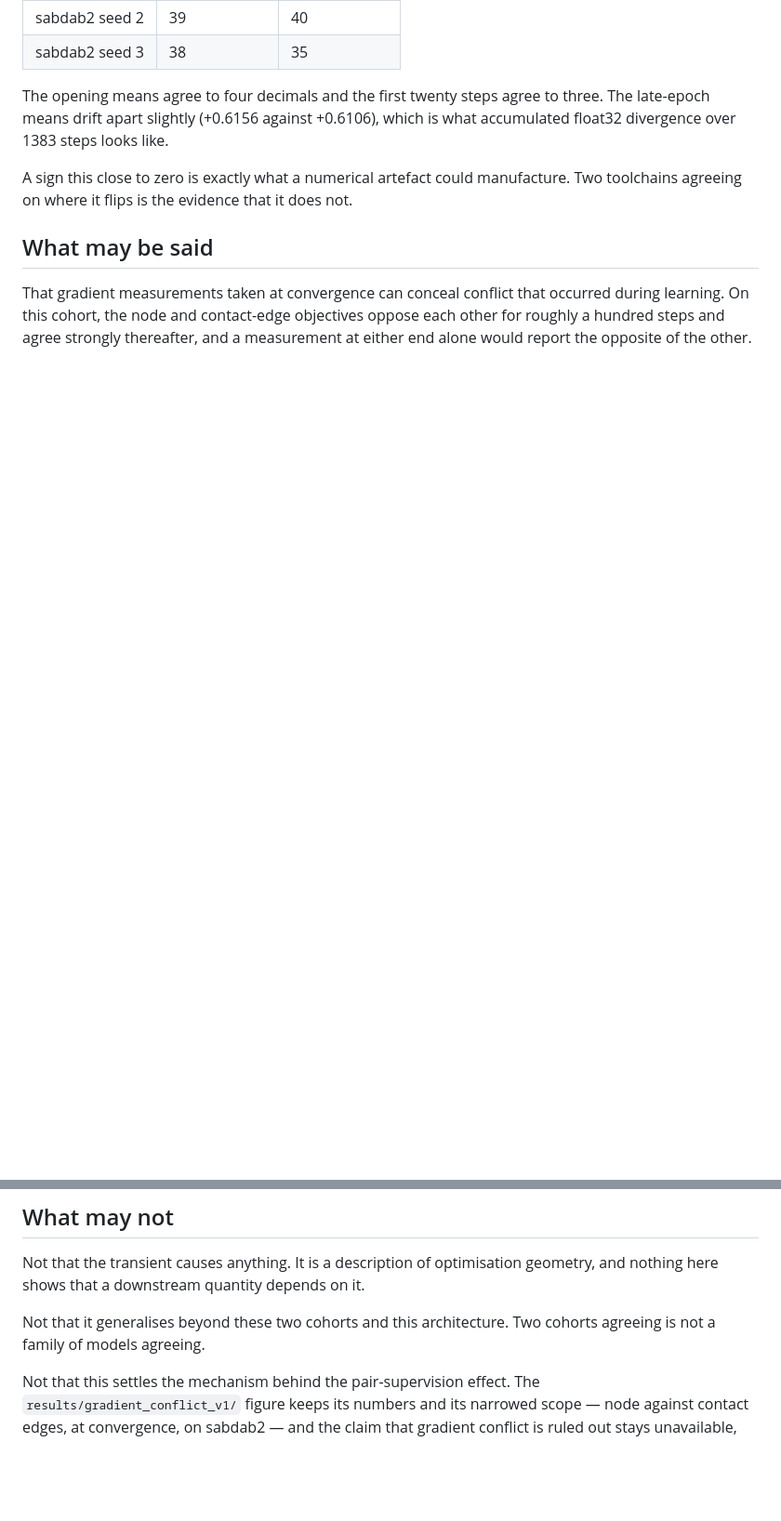
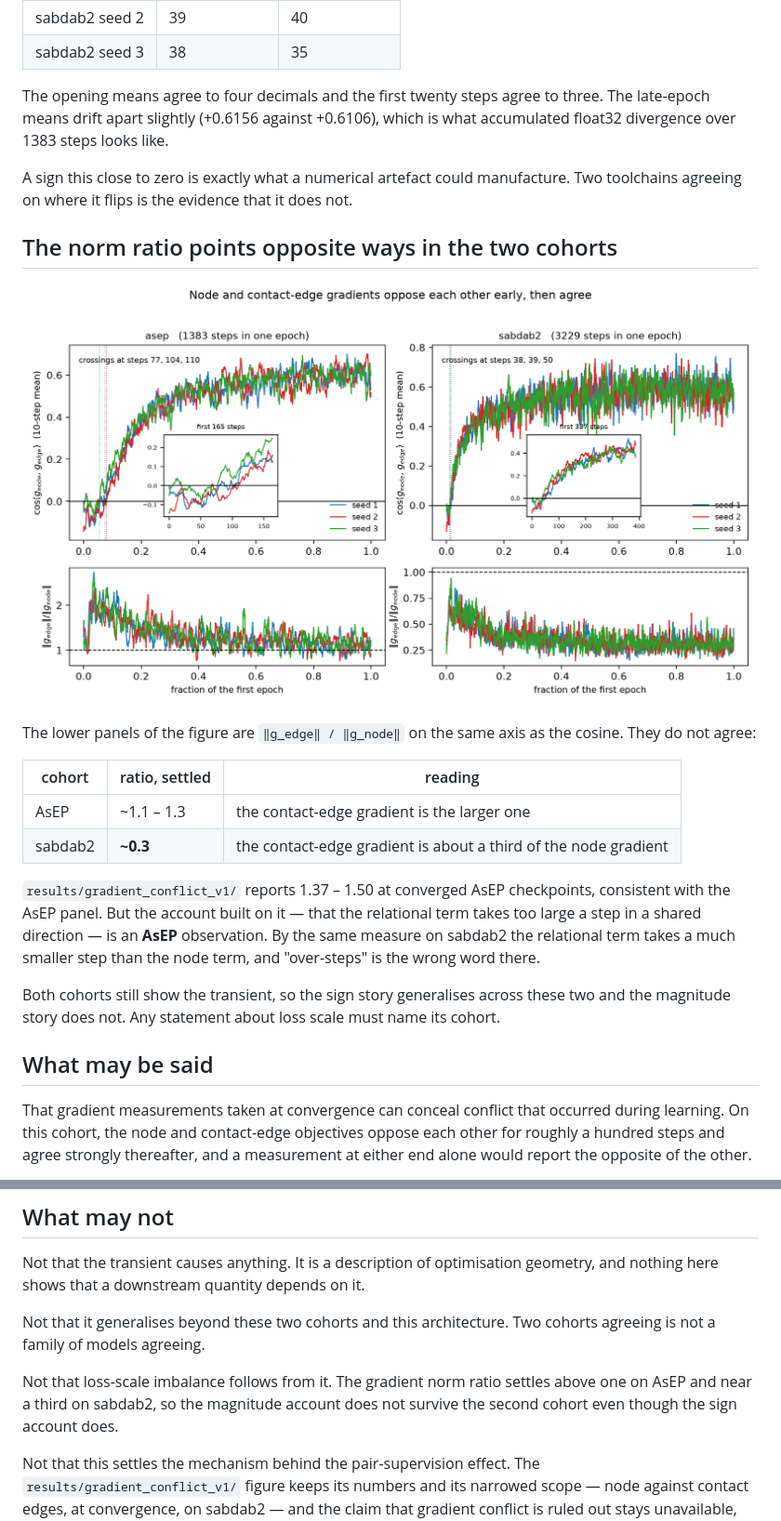
Before and after one commit to yinli-systems/antibody-antigen-interface-research, a Markdown page: results/gradient_alignment_dynamics_v1/README.md, 2 parts joined by grey strips. Shown at 93% size. GitHub-like rendering; pictures changed too: results/gradient_alignment_dynamics_v1/gradient_trajectory.png (added); blank space fills up the shorter version.

```diff
--- a/results/gradient_alignment_dynamics_v1/README.md
+++ b/results/gradient_alignment_dynamics_v1/README.md
@@ -74,6 +74,28 @@ A sign this close to zero is exactly what a numerical artefact could
 manufacture. Two toolchains agreeing on where it flips is the evidence that it
 does not.
 
+## The norm ratio points opposite ways in the two cohorts
+
+![gradient trajectory](gradient_trajectory.png)
+
+The lower panels of the figure are `‖g_edge‖ / ‖g_node‖` on the same axis as the
+cosine. They do not agree:
+
+| cohort | ratio, settled | reading |
+|---|---|---|
+| AsEP | ~1.1 – 1.3 | the contact-edge gradient is the larger one |
+| sabdab2 | **~0.3** | the contact-edge gradient is about a third of the node gradient |
+
+`results/gradient_conflict_v1/` reports 1.37 – 1.50 at converged AsEP
+checkpoints, consistent with the AsEP panel. But the account built on it — that
+the relational term takes too large a step in a shared direction — is an **AsEP**
+observation. By the same measure on sabdab2 the relational term takes a much
+smaller step than the node term, and "over-steps" is the wrong word there.
+
+Both cohorts still show the transient, so the sign story generalises across these
+two and the magnitude story does not. Any statement about loss scale must name
+its cohort.
+
 ## What may be said
 
 That gradient measurements taken at convergence can conceal conflict that
@@ -89,6 +111,10 @@ geometry, and nothing here shows that a downstream quantity depends on it.
 Not that it generalises beyond these two cohorts and this architecture. Two
 cohorts agreeing is not a family of models agreeing.
 
+Not that loss-scale imbalance follows from it. The gradient norm ratio settles
+above one on AsEP and near a third on sabdab2, so the magnitude account does not
+survive the second cohort even though the sign account does.
+
 Not that this settles the mechanism behind the pair-supervision effect. The
 `results/gradient_conflict_v1/` figure keeps its numbers and its narrowed scope —
 node against contact edges, at convergence, on sabdab2 — and the claim that
```
Also changed, not shown: 1 other file.
